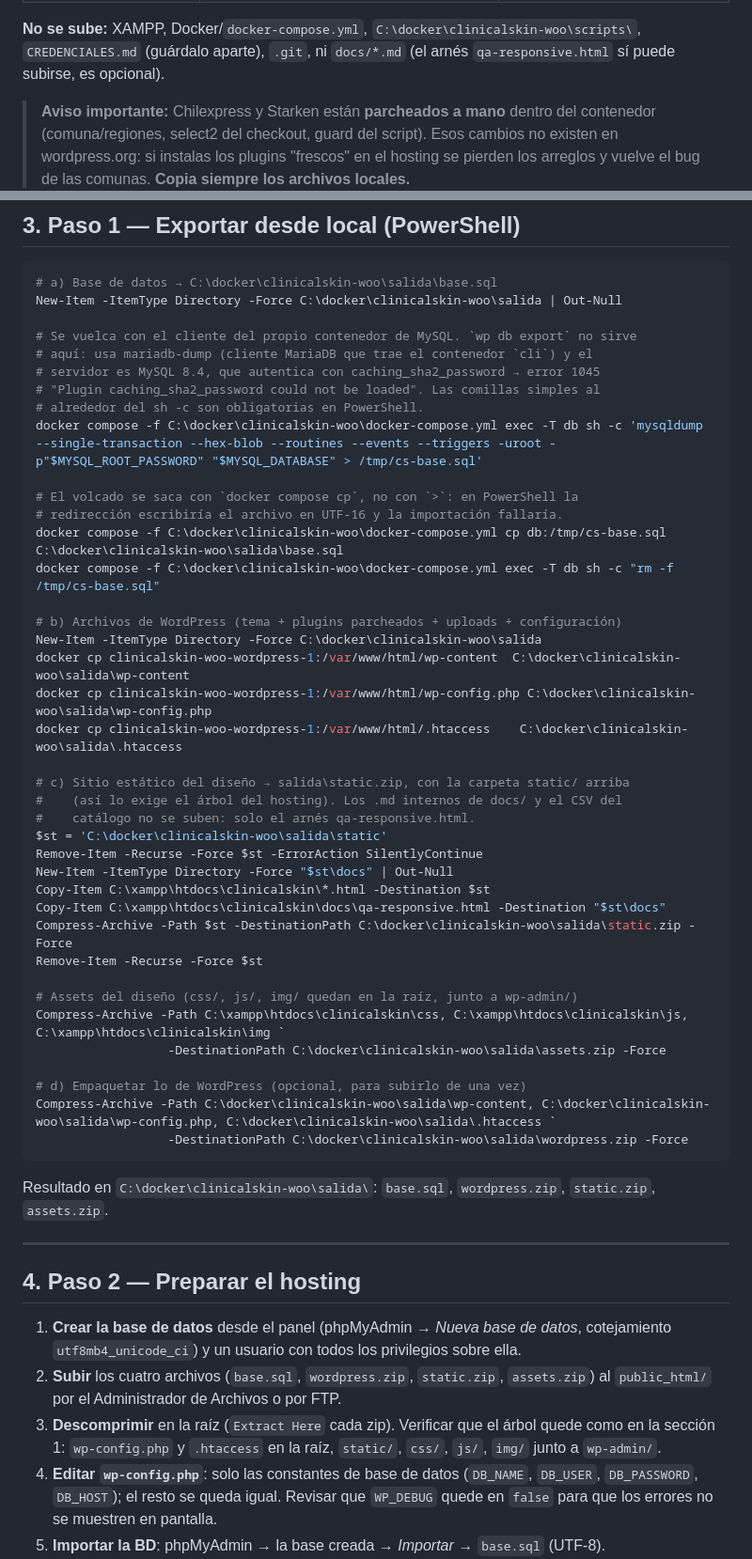
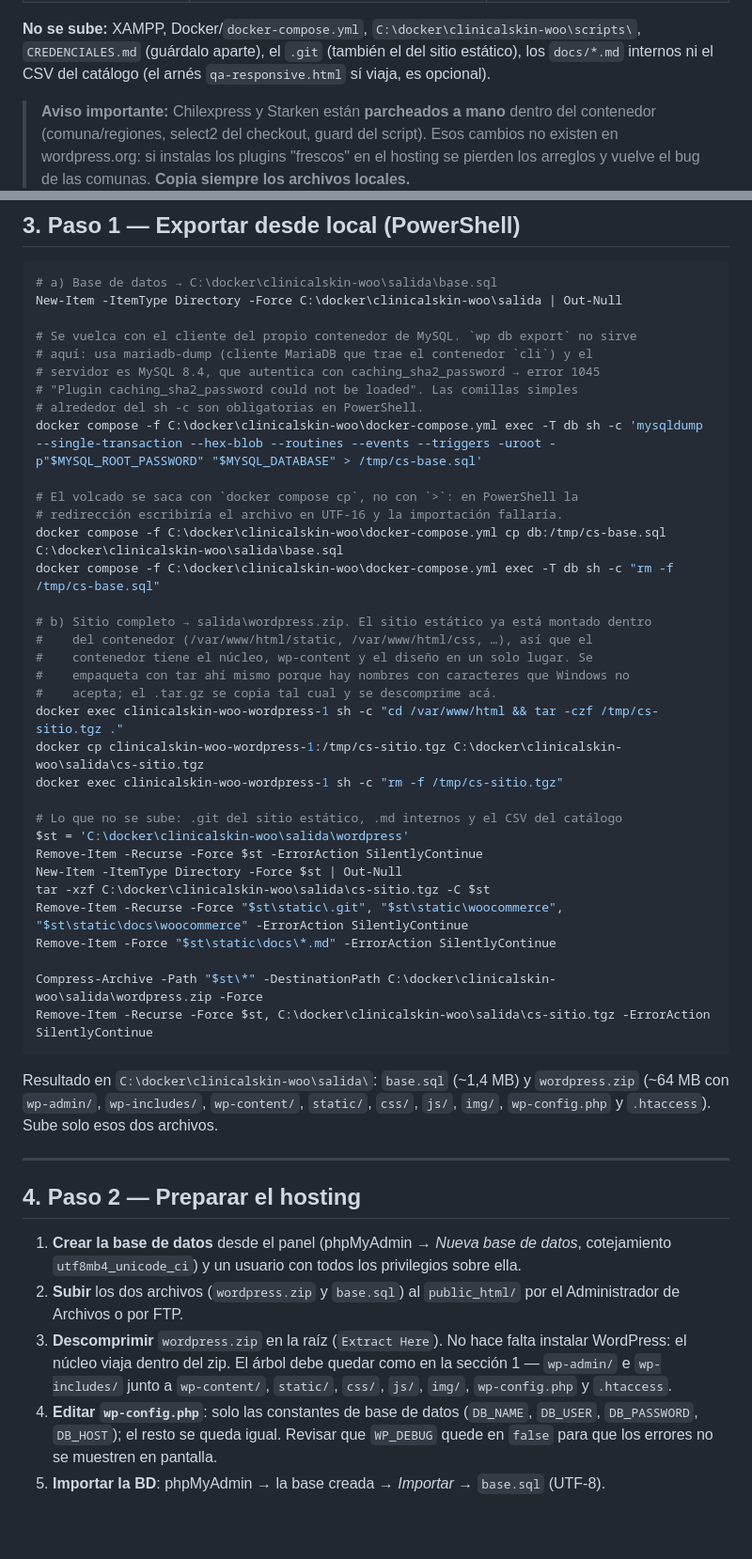
Before and after one commit to saiberg/clinicalskin, a Markdown page: docs/subir-hosting.md, 2 parts joined by grey strips. Shown at 94% size. Drawn GitHub-style; blank space fills up the shorter version.

Commit message:
actualizar la guia: el sitio completo viaja en un solo zip con el nucleo

````diff
--- a/docs/subir-hosting.md
+++ b/docs/subir-hosting.md
@@ -24,8 +24,9 @@
 | `wp-config.php` y `.htaccess` (permalinks `/%postname%/`) | contenedor | raíz |
 
 **No se sube:** XAMPP, Docker/`docker-compose.yml`, `C:\docker\clinicalskin-woo\scripts\`,
-`CREDENCIALES.md` (guárdalo aparte), `.git`, ni `docs/*.md` (el arnés `qa-responsive.html`
-sí puede subirse, es opcional).
+`CREDENCIALES.md` (guárdalo aparte), el `.git` (también el del sitio estático), los
+`docs/*.md` internos ni el CSV del catálogo (el arnés `qa-responsive.html` sí viaja,
+es opcional).
 
 > **Aviso importante:** Chilexpress y Starken están **parcheados a mano** dentro del
 > contenedor (comuna/regiones, select2 del checkout, guard del script). Esos cambios no
@@ -73,7 +74,7 @@ New-Item -ItemType Directory -Force C:\docker\clinicalskin-woo\salida | Out-Null
 # Se vuelca con el cliente del propio contenedor de MySQL. `wp db export` no sirve
 # aquí: usa mariadb-dump (cliente MariaDB que trae el contenedor `cli`) y el
 # servidor es MySQL 8.4, que autentica con caching_sha2_password → error 1045
-# "Plugin caching_sha2_password could not be loaded". Las comillas simples al
+# "Plugin caching_sha2_password could not be loaded". Las comillas simples
 # alrededor del sh -c son obligatorias en PowerShell.
 docker compose -f C:\docker\clinicalskin-woo\docker-compose.yml exec -T db sh -c 'mysqldump --single-transaction --hex-blob --routines --events --triggers -uroot -p"$MYSQL_ROOT_PASSWORD" "$MYSQL_DATABASE" > /tmp/cs-base.sql'
 
@@ -82,34 +83,30 @@ docker compose -f C:\docker\clinicalskin-woo\docker-compose.yml exec -T db sh -c
 docker compose -f C:\docker\clinicalskin-woo\docker-compose.yml cp db:/tmp/cs-base.sql C:\docker\clinicalskin-woo\salida\base.sql
 docker compose -f C:\docker\clinicalskin-woo\docker-compose.yml exec -T db sh -c "rm -f /tmp/cs-base.sql"
 
-# b) Archivos de WordPress (tema + plugins parcheados + uploads + configuración)
-New-Item -ItemType Directory -Force C:\docker\clinicalskin-woo\salida
-docker cp clinicalskin-woo-wordpress-1:/var/www/html/wp-content  C:\docker\clinicalskin-woo\salida\wp-content
-docker cp clinicalskin-woo-wordpress-1:/var/www/html/wp-config.php C:\docker\clinicalskin-woo\salida\wp-config.php
-docker cp clinicalskin-woo-wordpress-1:/var/www/html/.htaccess    C:\docker\clinicalskin-woo\salida\.htaccess
+# b) Sitio completo → salida\wordpress.zip. El sitio estático ya está montado dentro
+#    del contenedor (/var/www/html/static, /var/www/html/css, …), así que el
+#    contenedor tiene el núcleo, wp-content y el diseño en un solo lugar. Se
+#    empaqueta con tar ahí mismo porque hay nombres con caracteres que Windows no
+#    acepta; el .tar.gz se copia tal cual y se descomprime acá.
+docker exec clinicalskin-woo-wordpress-1 sh -c "cd /var/www/html && tar -czf /tmp/cs-sitio.tgz ."
+docker cp clinicalskin-woo-wordpress-1:/tmp/cs-sitio.tgz C:\docker\clinicalskin-woo\salida\cs-sitio.tgz
+docker exec clinicalskin-woo-wordpress-1 sh -c "rm -f /tmp/cs-sitio.tgz"
 
-# c) Sitio estático del diseño → salida\static.zip, con la carpeta static/ arriba
-#    (así lo exige el árbol del hosting). Los .md internos de docs/ y el CSV del
-#    catálogo no se suben: solo el arnés qa-responsive.html.
-$st = 'C:\docker\clinicalskin-woo\salida\static'
+# Lo que no se sube: .git del sitio estático, .md internos y el CSV del catálogo
+$st = 'C:\docker\clinicalskin-woo\salida\wordpress'
 Remove-Item -Recurse -Force $st -ErrorAction SilentlyContinue
-New-Item -ItemType Directory -Force "$st\docs" | Out-Null
-Copy-Item C:\xampp\htdocs\clinicalskin\*.html -Destination $st
-Copy-Item C:\xampp\htdocs\clinicalskin\docs\qa-responsive.html -Destination "$st\docs"
-Compress-Archive -Path $st -DestinationPath C:\docker\clinicalskin-woo\salida\static.zip -Force
-Remove-Item -Recurse -Force $st
+New-Item -ItemType Directory -Force $st | Out-Null
+tar -xzf C:\docker\clinicalskin-woo\salida\cs-sitio.tgz -C $st
+Remove-Item -Recurse -Force "$st\static\.git", "$st\static\woocommerce", "$st\static\docs\woocommerce" -ErrorAction SilentlyContinue
+Remove-Item -Force "$st\static\docs\*.md" -ErrorAction SilentlyContinue
 
-# Assets del diseño (css/, js/, img/ quedan en la raíz, junto a wp-admin/)
-Compress-Archive -Path C:\xampp\htdocs\clinicalskin\css, C:\xampp\htdocs\clinicalskin\js, C:\xampp\htdocs\clinicalskin\img `
-                  -DestinationPath C:\docker\clinicalskin-woo\salida\assets.zip -Force
-
-# d) Empaquetar lo de WordPress (opcional, para subirlo de una vez)
-Compress-Archive -Path C:\docker\clinicalskin-woo\salida\wp-content, C:\docker\clinicalskin-woo\salida\wp-config.php, C:\docker\clinicalskin-woo\salida\.htaccess `
-                  -DestinationPath C:\docker\clinicalskin-woo\salida\wordpress.zip -Force
+Compress-Archive -Path "$st\*" -DestinationPath C:\docker\clinicalskin-woo\salida\wordpress.zip -Force
+Remove-Item -Recurse -Force $st, C:\docker\clinicalskin-woo\salida\cs-sitio.tgz -ErrorAction SilentlyContinue
 ```
 
-Resultado en `C:\docker\clinicalskin-woo\salida\`: `base.sql`, `wordpress.zip`,
-`static.zip`, `assets.zip`.
+Resultado en `C:\docker\clinicalskin-woo\salida\`: `base.sql` (~1,4 MB) y `wordpress.zip`
+(~64 MB con `wp-admin/`, `wp-includes/`, `wp-content/`, `static/`, `css/`, `js/`, `img/`,
+`wp-config.php` y `.htaccess`). Sube solo esos dos archivos.
 
 ---
 
@@ -117,11 +114,12 @@ Resultado en `C:\docker\clinicalskin-woo\salida\`: `base.sql`, `wordpress.zip`,
 
 1. **Crear la base de datos** desde el panel (phpMyAdmin → *Nueva base de datos*,
    cotejamiento `utf8mb4_unicode_ci`) y un usuario con todos los privilegios sobre ella.
-2. **Subir** los cuatro archivos (`base.sql`, `wordpress.zip`, `static.zip`, `assets.zip`)
-   al `public_html/` por el Administrador de Archivos o por FTP.
-3. **Descomprimir** en la raíz (`Extract Here` cada zip). Verificar que el árbol quede como
-   en la sección 1: `wp-config.php` y `.htaccess` en la raíz, `static/`, `css/`, `js/`,
-   `img/` junto a `wp-admin/`.
+2. **Subir** los dos archivos (`wordpress.zip` y `base.sql`) al `public_html/` por el
+   Administrador de Archivos o por FTP.
+3. **Descomprimir** `wordpress.zip` en la raíz (`Extract Here`). No hace falta instalar
+   WordPress: el núcleo viaja dentro del zip. El árbol debe quedar como en la sección 1 —
+   `wp-admin/` e `wp-includes/` junto a `wp-content/`, `static/`, `css/`, `js/`, `img/`,
+   `wp-config.php` y `.htaccess`.
 4. **Editar `wp-config.php`**: solo las constantes de base de datos
    (`DB_NAME`, `DB_USER`, `DB_PASSWORD`, `DB_HOST`); el resto se queda igual. Revisar que
    `WP_DEBUG` quede en `false` para que los errores no se muestren en pantalla.
````
Also changed, not shown: other parts of docs/subir-hosting.md (+1 -1 lines).
